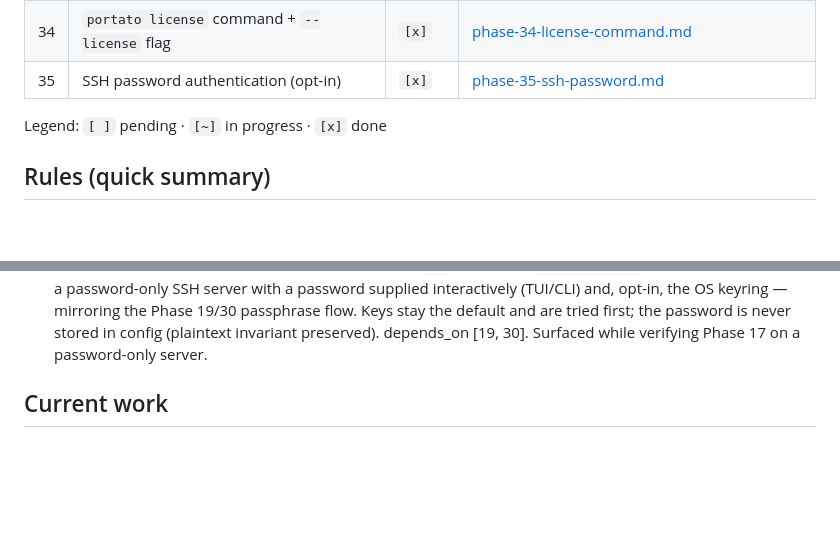
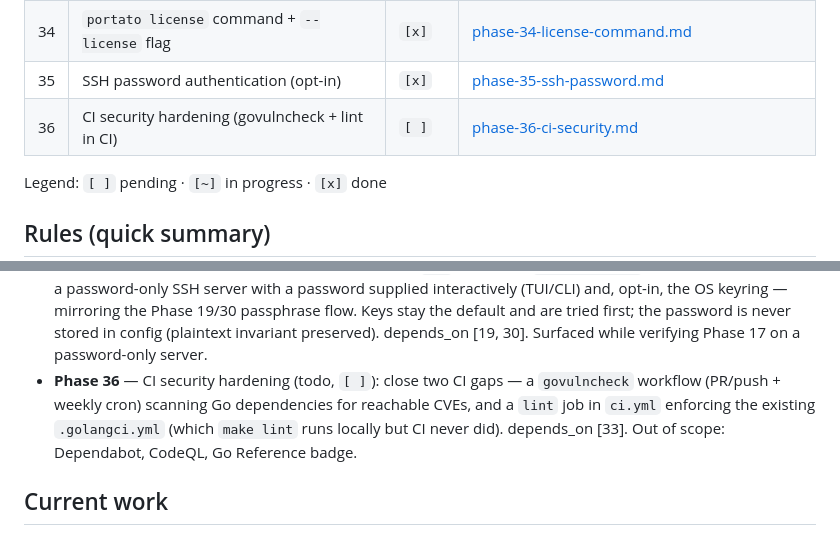
Before and after one commit to portuber/portato, a Markdown page: docs/ROADMAP.md, 2 parts joined by grey strips. Rendered like a GitHub page; blank space fills up the shorter version.

```diff
--- a/docs/ROADMAP.md
+++ b/docs/ROADMAP.md
@@ -51,6 +51,7 @@
 | 33  | CodeFactor cleanup + golangci-lint guardrails | `[x]` | [phase-33-codefactor-cleanup.md](./phases/phase-33-codefactor-cleanup.md) |
 | 34  | `portato license` command + `--license` flag | `[x]` | [phase-34-license-command.md](./phases/phase-34-license-command.md) |
 | 35  | SSH password authentication (opt-in) | `[x]` | [phase-35-ssh-password.md](./phases/phase-35-ssh-password.md) |
+| 36  | CI security hardening (govulncheck + lint in CI) | `[ ]` | [phase-36-ci-security.md](./phases/phase-36-ci-security.md) |
 
 Legend: `[ ]` pending · `[~]` in progress · `[x]` done
 
@@ -142,6 +143,7 @@ time-based (not just size-based) log rotation.
 - **Phase 33** — clear codefactor.io's 12 issues (6 builtin-`max` shadowing + 6 complex methods, incl. 2 test funcs) and add a `golangci-lint` config + `make lint` so builtin shadowing and high-complexity production methods can't slip back in.
 - **Phase 34** — `portato license` subcommand + `--license` root flag (parallel to `version`/`--version`): the binary self-reports its MIT license and points to the bundled `THIRD_PARTY_LICENSES.txt`; `license --full` prints the embedded MIT text. A MINOR; shipped in v0.2.0/v0.2.1.
 - **Phase 35** — SSH password authentication (planned, `[ ]`): an opt-in `password_auth` tunnel authenticates to a password-only SSH server with a password supplied interactively (TUI/CLI) and, opt-in, the OS keyring — mirroring the Phase 19/30 passphrase flow. Keys stay the default and are tried first; the password is never stored in config (plaintext invariant preserved). depends_on [19, 30]. Surfaced while verifying Phase 17 on a password-only server.
+- **Phase 36** — CI security hardening (todo, `[ ]`): close two CI gaps — a `govulncheck` workflow (PR/push + weekly cron) scanning Go dependencies for reachable CVEs, and a `lint` job in `ci.yml` enforcing the existing `.golangci.yml` (which `make lint` runs locally but CI never did). depends_on [33]. Out of scope: Dependabot, CodeQL, Go Reference badge.
 
 ## Current work
 
```
Also changed, not shown: docs/phases/phase-36-ci-security.md (added, +131 -0 lines).
